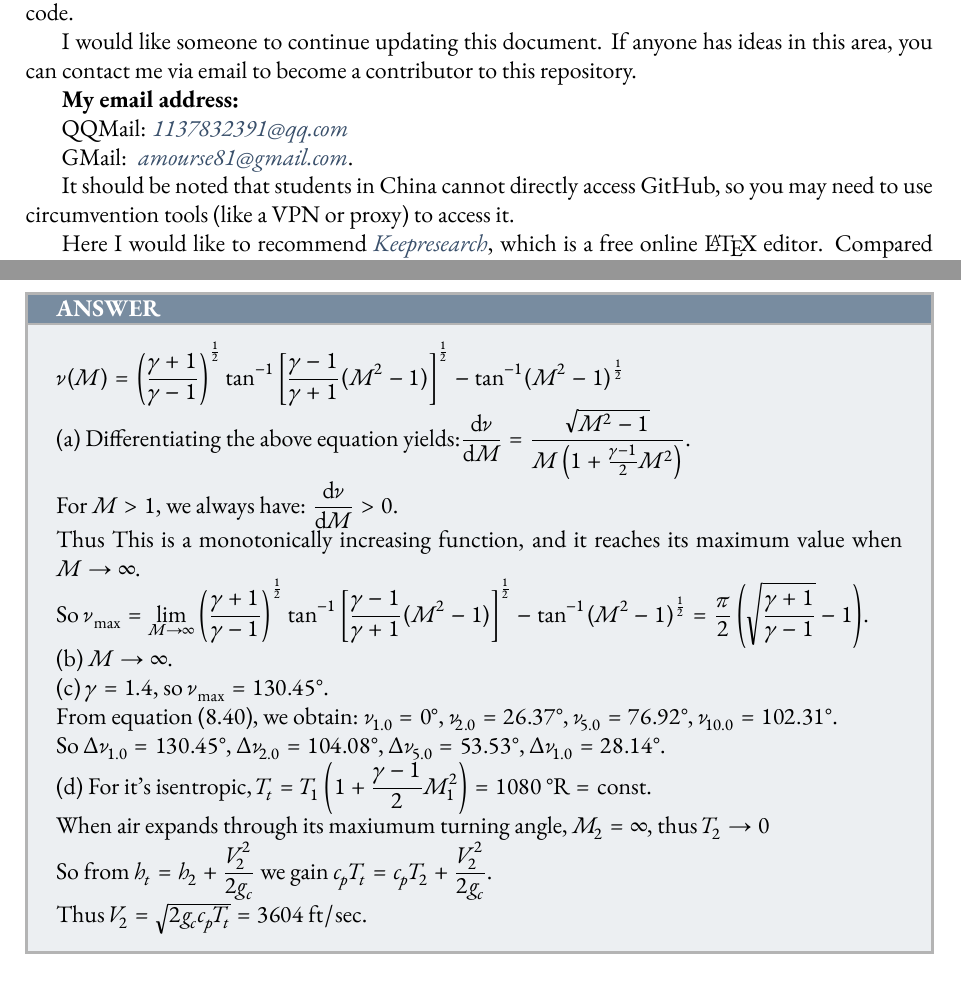
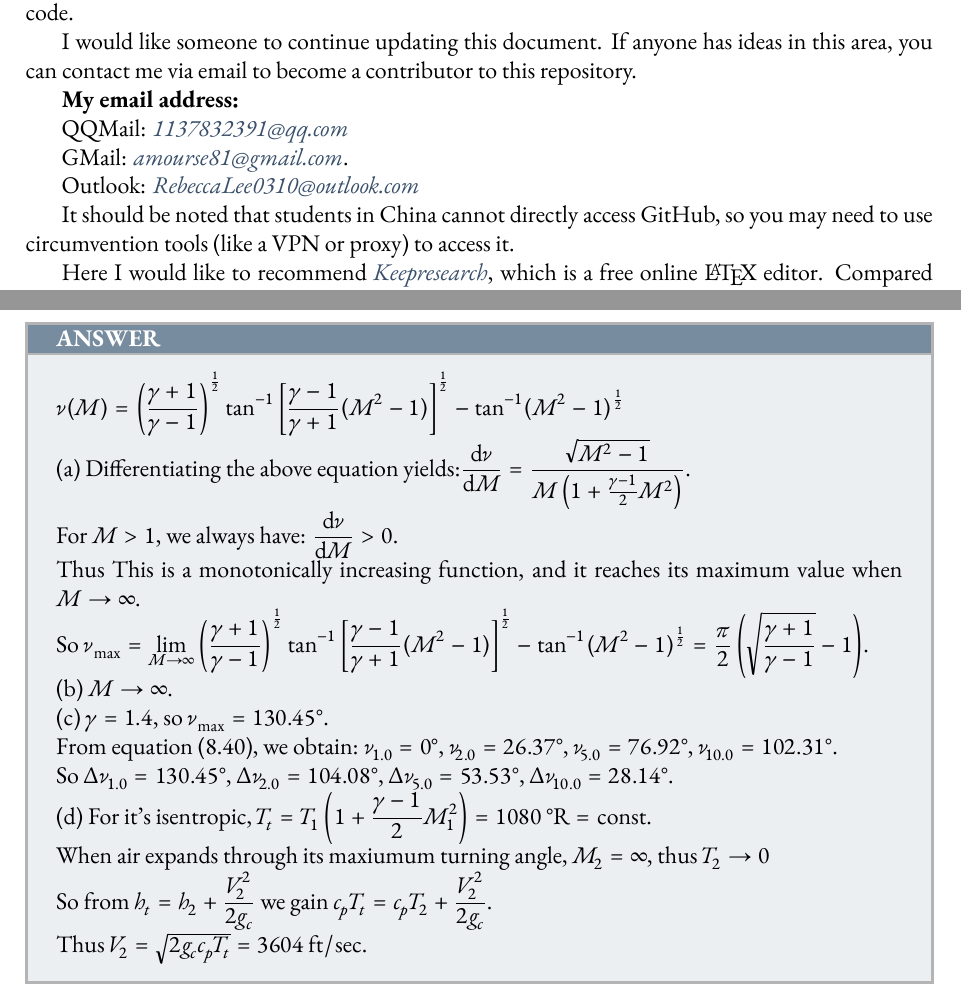
Before and after one commit to RLee0310/Answer-for-XMU-Fundamentals-of-Gas-Dynamics, a LaTeX document (ans.tex): two parts of pages 3 and 33 of 35, joined at a grey line, cut so that both start at the same text. Compiled offline with XeLaTeX; a missing font is replaced by an installed copy or a similar font.

Commit message:
Information change

```diff
--- a/ans.tex
+++ b/ans.tex
@@ -163,7 +163,9 @@ I would like someone to continue updating this document. If anyone has ideas in
 
 QQMail: \mylink{mailto:1137832391@qq.com}{1137832391@qq.com}
 
-GMail: ~\mylink{mailto: amourse81@gmail.com}{amourse81@gmail.com}.
+GMail: \mylink{mailto: amourse81@gmail.com}{amourse81@gmail.com}.
+
+Outlook: \mylink{mailto: RebeccaLee0310@outlook.com}{RebeccaLee0310@outlook.com}
 
 It should be noted that students in China cannot directly access GitHub, so you may need to use circumvention tools (like a VPN or proxy) to access it.
 
@@ -1317,7 +1319,7 @@ So $\displaystyle \nu_{\max}=\lim_{M \to \infty}\left(\dfrac{\gamma+1}{\gamma-1}
 
 From equation (8.40), we obtain: $\nu_{1.0}=\ang{0}$, $\nu_{2.0}=\ang{26.37}$, $\nu_{5.0}=\ang{76.92}$, $\nu_{10.0}=\ang{102.31}$.
 
-So $\Delta \nu_{1.0}=\ang{130.45}$, $\Delta \nu_{2.0}=\ang{104.08}$, $\Delta \nu_{5.0}=\ang{53.53}$, $\Delta \nu_{1.0}=\ang{28.14}$.
+So $\Delta \nu_{1.0}=\ang{130.45}$, $\Delta \nu_{2.0}=\ang{104.08}$, $\Delta \nu_{5.0}=\ang{53.53}$, $\Delta \nu_{10.0}=\ang{28.14}$.
 
 (d) For it's isentropic, $T_t=T_1\left(1+\dfrac{\gamma-1}{2}M_1^2\right)=1080\,\si{\Rankine}=\mathrm{const}$.
 
```
Also changed, not shown: README.md, ans.pdf, ans.tex (2 more changed lines).
